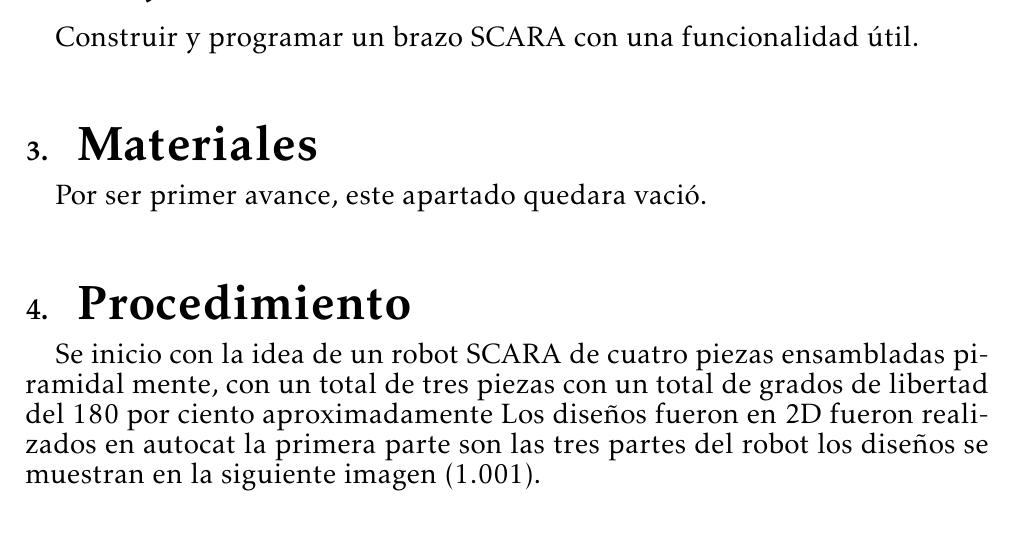
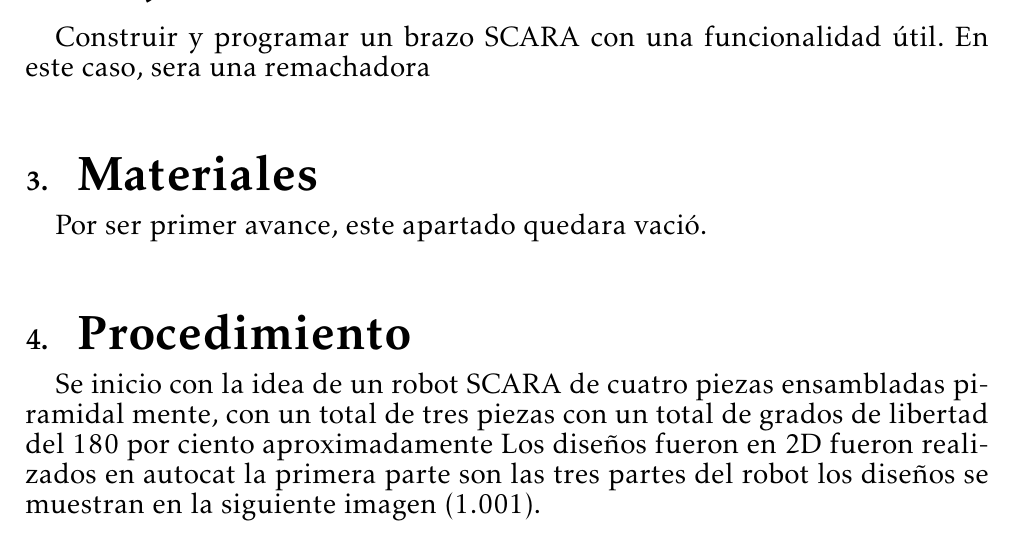
Before and after one commit to SamuelChief69/Samuel.Caleb.Martinez.Hernandez, a LaTeX document (PROYECTO/Primer_Avance/primer avance.tex): part of page 2 of 3, cut so that both start at the same text. Compiled offline with pdfLaTeX.

Commit message:
Update primer avance.tex

```diff
--- a/PROYECTO/Primer_Avance/primer avance.tex
+++ b/PROYECTO/Primer_Avance/primer avance.tex
@@ -32,7 +32,7 @@
 {\Large Esta tesis presenta una investigación en el 			diseño mecánico, modelado y control de un 				brazo robótico tipo SCARA de tres grados de 			libertad para ser empleado en algún proceso o 			actividad útil en la sociedad, ademas de tomar 			algunas consideraciones sobre su proceso de 			fabricación.} \\ \\
 
 \section{{\Huge Objetivo}}
-{\Large Construir y programar un brazo SCARA con una funcionalidad útil.}\\ \\
+{\Large Construir y programar un brazo SCARA con una funcionalidad útil. En este caso, sera una remachadora}\\ \\
 
 \section{{\Huge Materiales}}
 {\Large Por ser primer avance, este apartado quedara vació.}\\ \\
```
